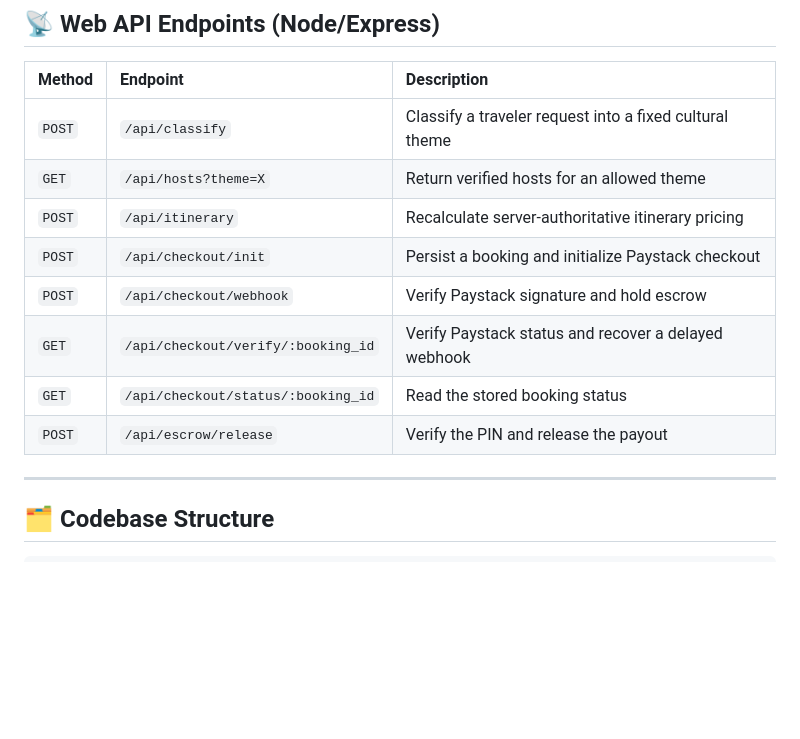
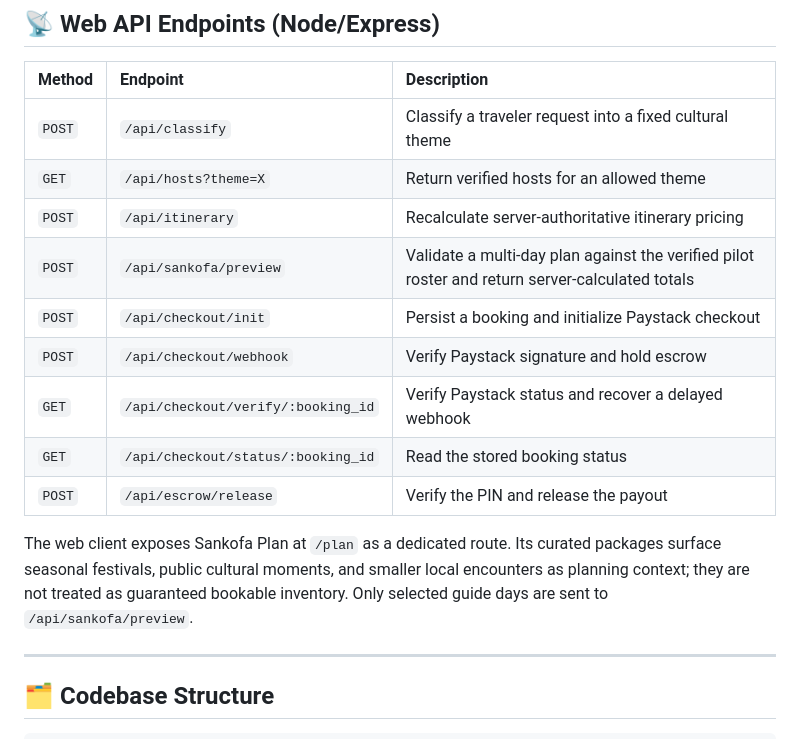
Before and after one commit to kwan-africa/kwan-pan-africa, a Markdown page: README.md, the part around the change. GitHub-like rendering; blank space fills up the shorter version.

Commit message:
docs: document Sankofa planning contract

```diff
--- a/README.md
+++ b/README.md
@@ -275,11 +275,17 @@ flutter run -d chrome
 | `POST` | `/api/classify` | Classify a traveler request into a fixed cultural theme |
 | `GET` | `/api/hosts?theme=X` | Return verified hosts for an allowed theme |
 | `POST` | `/api/itinerary` | Recalculate server-authoritative itinerary pricing |
+| `POST` | `/api/sankofa/preview` | Validate a multi-day plan against the verified pilot roster and return server-calculated totals |
 | `POST` | `/api/checkout/init` | Persist a booking and initialize Paystack checkout |
 | `POST` | `/api/checkout/webhook` | Verify Paystack signature and hold escrow |
 | `GET` | `/api/checkout/verify/:booking_id` | Verify Paystack status and recover a delayed webhook |
 | `GET` | `/api/checkout/status/:booking_id` | Read the stored booking status |
 | `POST` | `/api/escrow/release` | Verify the PIN and release the payout |
+
+The web client exposes Sankofa Plan at `/plan` as a dedicated route. Its curated
+packages surface seasonal festivals, public cultural moments, and smaller local
+encounters as planning context; they are not treated as guaranteed bookable
+inventory. Only selected guide days are sent to `/api/sankofa/preview`.
 
 ---
 
```
